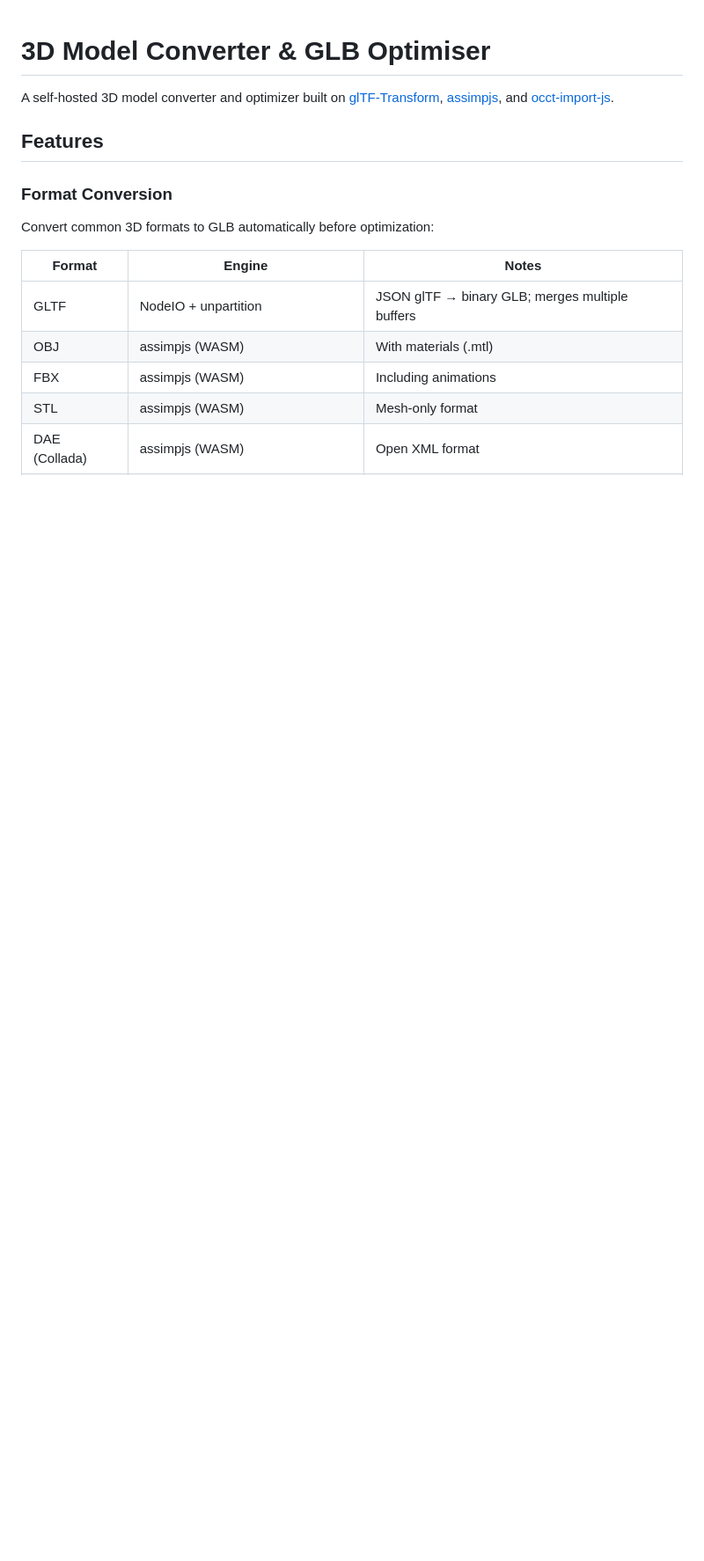
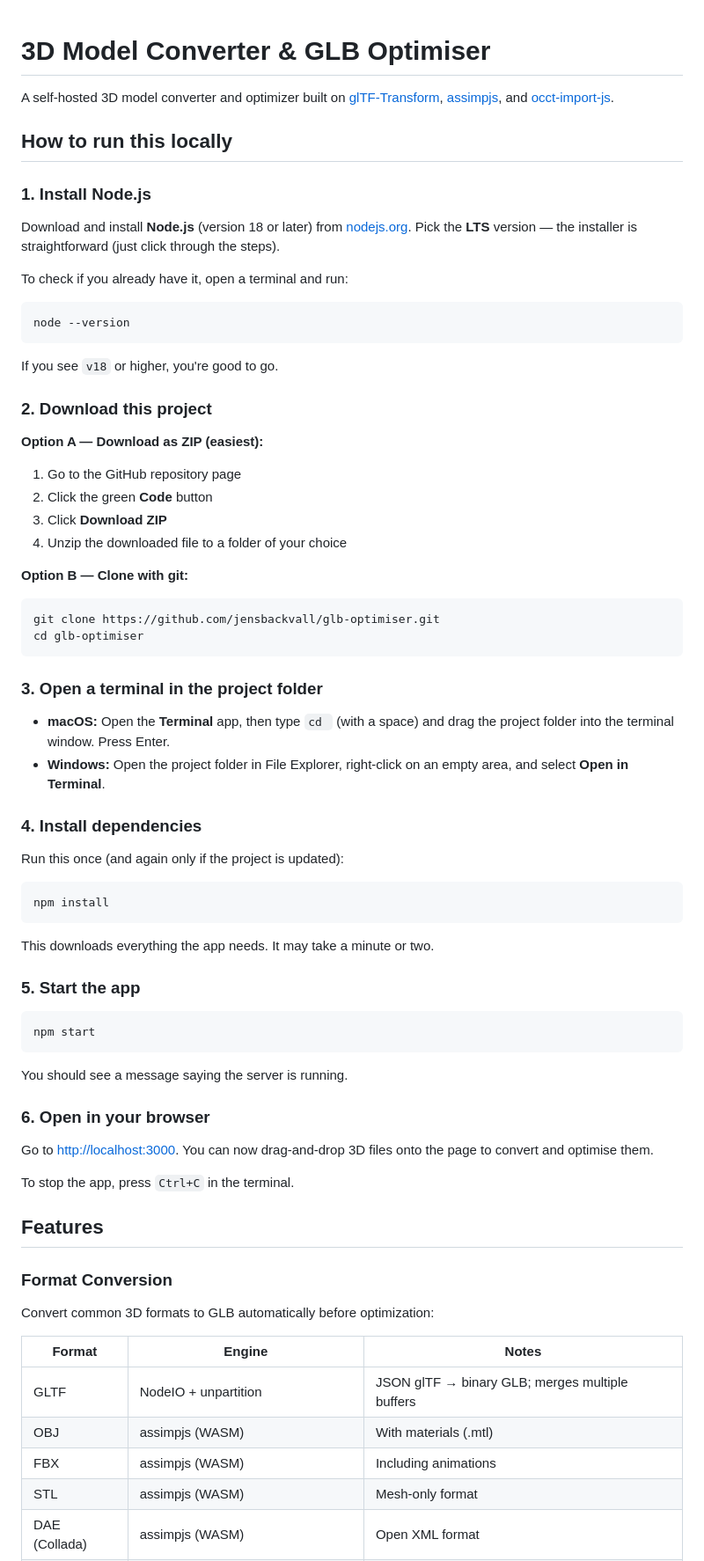
Before and after one commit to jensbackvall/glb-optimiser, a Markdown page: README.md, the part around one of its changes. Shown at 88% size. Rendered like a GitHub page; blank space fills up the shorter version.

Commit message:
Add beginner-friendly "How to run this locally" guide to README
Replace the terse Getting Started section with a step-by-step guide
covering Node.js install, project download (ZIP and git), terminal
setup for macOS/Windows, npm install, npm start, and browser access.

Made-with: Cursor

````diff
--- a/README.md
+++ b/README.md
@@ -1,6 +1,65 @@
 # 3D Model Converter & GLB Optimiser
 
 A self-hosted 3D model converter and optimizer built on [glTF-Transform](https://github.com/donmccurdy/glTF-Transform), [assimpjs](https://github.com/kovacsv/assimpjs), and [occt-import-js](https://github.com/kovacsv/occt-import-js).
+
+## How to run this locally
+
+### 1. Install Node.js
+
+Download and install **Node.js** (version 18 or later) from [nodejs.org](https://nodejs.org/). Pick the **LTS** version — the installer is straightforward (just click through the steps).
+
+To check if you already have it, open a terminal and run:
+
+```bash
+node --version
+```
+
+If you see `v18` or higher, you're good to go.
+
+### 2. Download this project
+
+**Option A — Download as ZIP (easiest):**
+
+1. Go to the GitHub repository page
+2. Click the green **Code** button
+3. Click **Download ZIP**
+4. Unzip the downloaded file to a folder of your choice
+
+**Option B — Clone with git:**
+
+```bash
+git clone https://github.com/jensbackvall/glb-optimiser.git
+cd glb-optimiser
+```
+
+### 3. Open a terminal in the project folder
+
+- **macOS:** Open the **Terminal** app, then type `cd ` (with a space) and drag the project folder into the terminal window. Press Enter.
+- **Windows:** Open the project folder in File Explorer, right-click on an empty area, and select **Open in Terminal**.
+
+### 4. Install dependencies
+
+Run this once (and again only if the project is updated):
+
+```bash
+npm install
+```
+
+This downloads everything the app needs. It may take a minute or two.
+
+### 5. Start the app
+
+```bash
+npm start
+```
+
+You should see a message saying the server is running.
+
+### 6. Open in your browser
+
+Go to [http://localhost:3000](http://localhost:3000). You can now drag-and-drop 3D files onto the page to convert and optimise them.
+
+To stop the app, press `Ctrl+C` in the terminal.
 
 ## Features
 
````
Also changed, not shown: other parts of README.md (+0 -19 lines).
